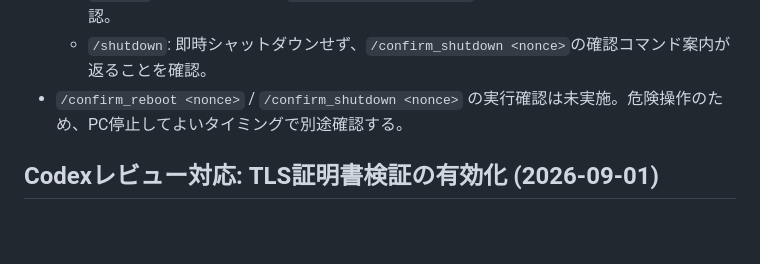
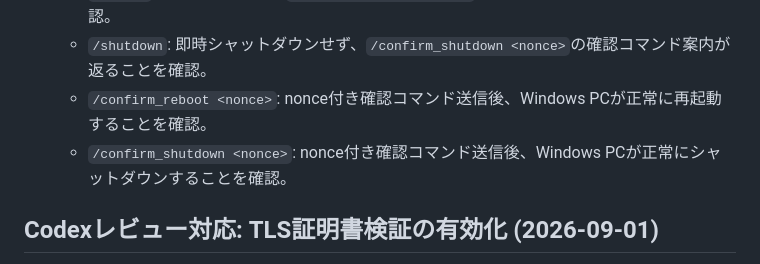
Before and after one commit to zaichu/m5stack-pc-remote, a Markdown page: HANDOFF.md, the part around the change. Drawn GitHub-style; blank space fills up the shorter version.

Commit message:
docs: Telegram危険操作の実機確認結果を記録 (#12)

```diff
--- a/HANDOFF.md
+++ b/HANDOFF.md
@@ -78,7 +78,8 @@
   - `/wake`: botから`WOL sent`の返信あり。Wake-on-LAN送信コマンドがTelegram経由で呼べることを確認。
   - `/reboot`: 即時再起動せず、`/confirm_reboot <nonce>`の確認コマンド案内が返ることを確認。
   - `/shutdown`: 即時シャットダウンせず、`/confirm_shutdown <nonce>`の確認コマンド案内が返ることを確認。
-- `/confirm_reboot <nonce>` / `/confirm_shutdown <nonce>` の実行確認は未実施。危険操作のため、PC停止してよいタイミングで別途確認する。
+  - `/confirm_reboot <nonce>`: nonce付き確認コマンド送信後、Windows PCが正常に再起動することを確認。
+  - `/confirm_shutdown <nonce>`: nonce付き確認コマンド送信後、Windows PCが正常にシャットダウンすることを確認。
 
 ## Codexレビュー対応: TLS証明書検証の有効化 (2026-09-01)
 
```
Also changed, not shown: docs/external-access.md (+1 -1 lines).
